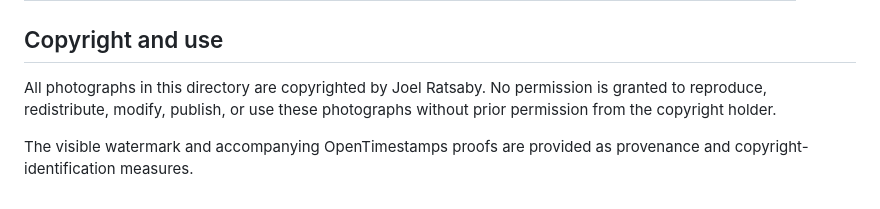
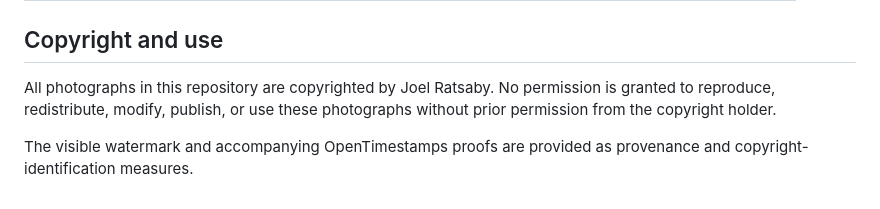
Before and after one commit to ratsaby/Photos, a Markdown page: README.md, the part around one of its changes. Rendered like a GitHub page.

```diff
--- a/README.md
+++ b/README.md
@@ -65,6 +65,6 @@ The OpenTimestamps proof provides cryptographic evidence that the corresponding
 
 ## Copyright and use
 
-All photographs in this directory are copyrighted by Joel Ratsaby. No permission is granted to reproduce, redistribute, modify, publish, or use these photographs without prior permission from the copyright holder.
+All photographs in this repository are copyrighted by Joel Ratsaby. No permission is granted to reproduce, redistribute, modify, publish, or use these photographs without prior permission from the copyright holder.
 
 The visible watermark and accompanying OpenTimestamps proofs are provided as provenance and copyright-identification measures.
```
Also changed, not shown: other parts of README.md (+50 -50 lines).
